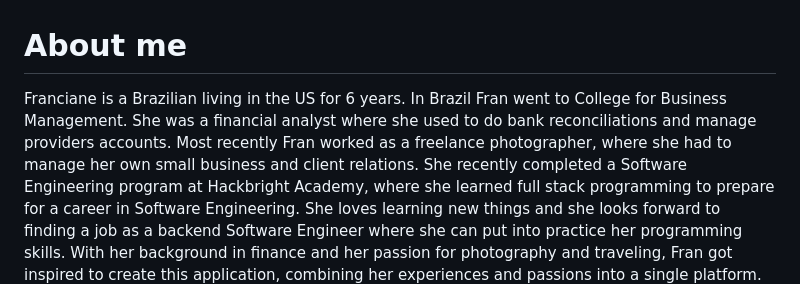
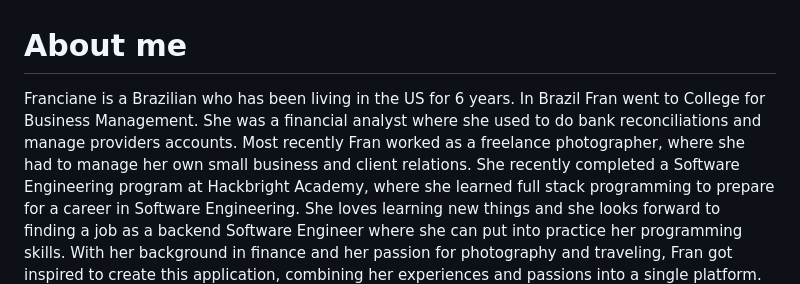
Before and after one commit to franschipits/iWanderSmart, a Markdown page: README.md, the part around the change. Drawn GitHub-style.

Commit message:
project done

```diff
--- a/README.md
+++ b/README.md
@@ -1,5 +1,5 @@
 # About me
-Franciane is a Brazilian living in the US for 6 years. In Brazil Fran went to College for Business Management. She was a financial analyst where she used to do bank reconciliations and manage providers accounts. Most recently Fran worked as a freelance photographer, where she had to manage her own small business and client relations. She recently completed a Software Engineering program at Hackbright Academy, where she learned full stack programming to prepare for a career in Software Engineering. She loves learning new things and she looks forward to finding a job as a backend Software Engineer where she can put into practice her programming skills. With her background in finance and her passion for photography and traveling, Fran got inspired to create this application, combining her experiences and passions into a single platform.
+Franciane is a Brazilian who has been living in the US for 6 years. In Brazil Fran went to College for Business Management. She was a financial analyst where she used to do bank reconciliations and manage providers accounts. Most recently Fran worked as a freelance photographer, where she had to manage her own small business and client relations. She recently completed a Software Engineering program at Hackbright Academy, where she learned full stack programming to prepare for a career in Software Engineering. She loves learning new things and she looks forward to finding a job as a backend Software Engineer where she can put into practice her programming skills. With her background in finance and her passion for photography and traveling, Fran got inspired to create this application, combining her experiences and passions into a single platform.
 ![Contact info image](/static/images/FrancianeSchipits.png)
 
 # iWanderSmart
```
